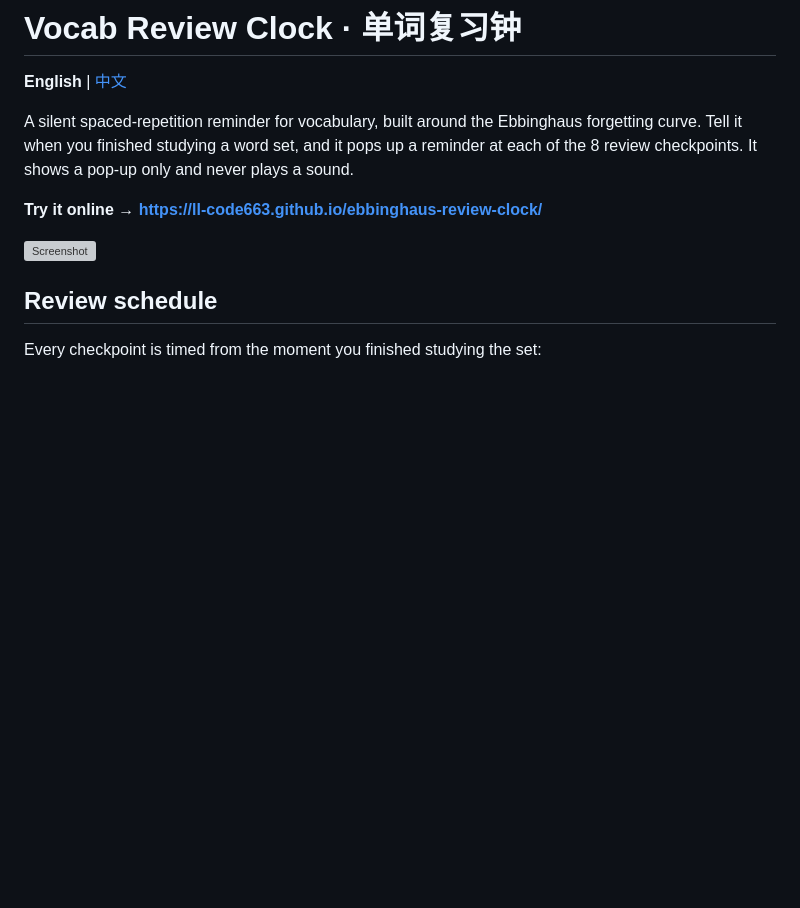
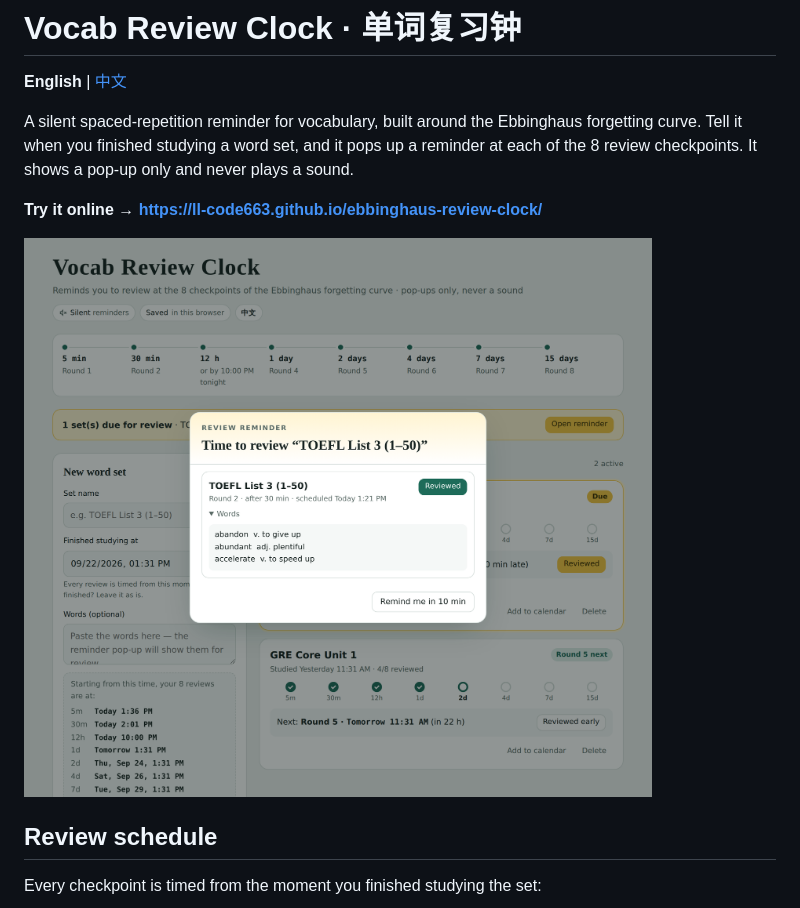
Before and after one commit to LL-code663/ebbinghaus-review-clock, a Markdown page: README.md, the part around the change. GitHub-like rendering; blank space fills up the shorter version; grey boxes are pictures that could not be loaded.

Commit message:
Fix screenshot path in README.md

```diff
--- a/README.md
+++ b/README.md
@@ -6,7 +6,7 @@ A silent spaced-repetition reminder for vocabulary, built around the Ebbinghaus
 
 **Try it online → https://ll-code663.github.io/ebbinghaus-review-clock/**
 
-![Screenshot](docs/screenshot-en.png)
+![Screenshot](screenshot-en.png)
 
 ## Review schedule
 
```
